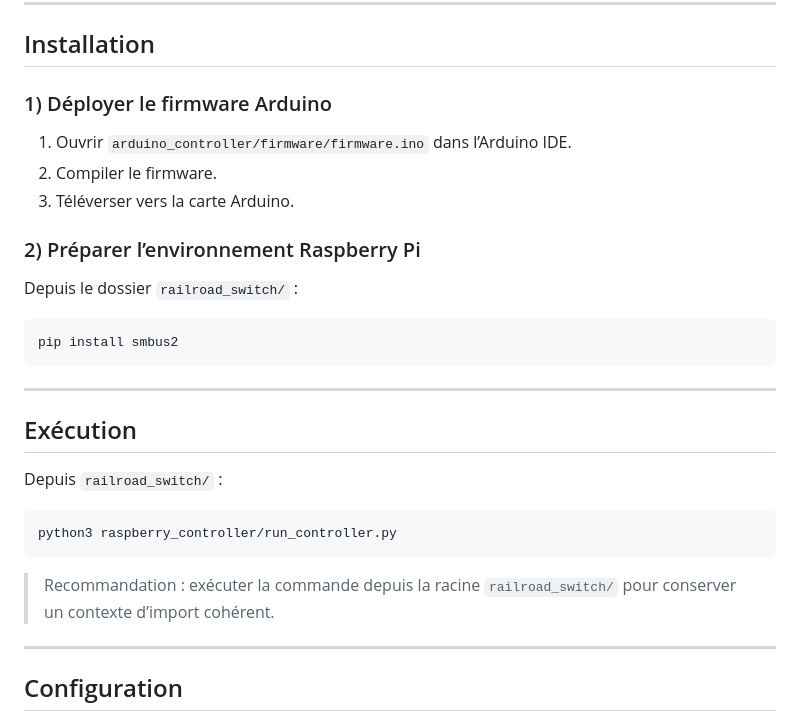
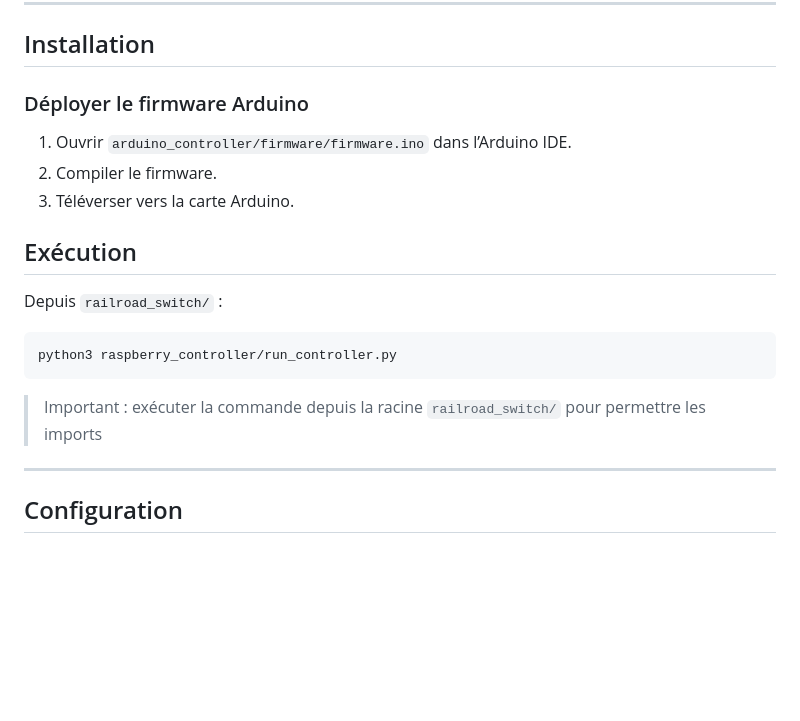
Before and after one commit to Ornii/plateforme-ferroviaire, a Markdown page: railroad_switch/README.md, the part around the change. Drawn GitHub-style; blank space fills up the shorter version.

````diff
--- a/railroad_switch/README.md
+++ b/railroad_switch/README.md
@@ -81,21 +81,12 @@ pip install smbus2
 
 ## Installation
 
-### 1) Déployer le firmware Arduino
+### Déployer le firmware Arduino
 
 1. Ouvrir `arduino_controller/firmware/firmware.ino` dans l’Arduino IDE.
 2. Compiler le firmware.
 3. Téléverser vers la carte Arduino.
 
-### 2) Préparer l’environnement Raspberry Pi
-
-Depuis le dossier `railroad_switch/` :
-
-```bash
-pip install smbus2
-```
-
----
 
 ## Exécution
 
@@ -105,7 +96,7 @@ Depuis `railroad_switch/` :
 python3 raspberry_controller/run_controller.py
 ```
 
-> Recommandation : exécuter la commande depuis la racine `railroad_switch/` pour conserver un contexte d’import cohérent.
+> Important : exécuter la commande depuis la racine `railroad_switch/` pour permettre les imports
 
 ---
 
````
